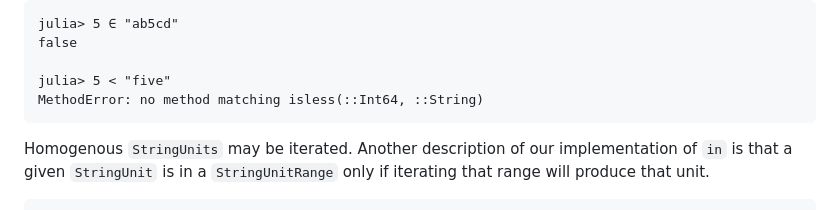
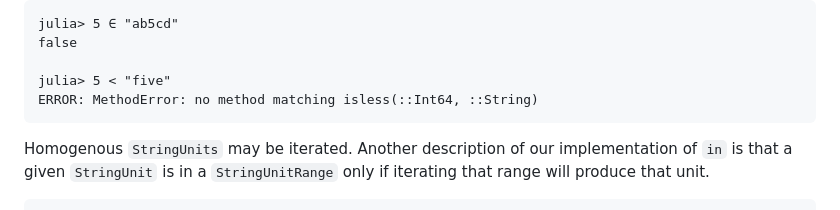
Before and after one commit to mnemnion/StringUnits.jl, a Markdown page: docs/src/index.md, the part around one of its changes. GitHub-like rendering.

Commit message:
Fix typos in doctest

````diff
--- a/docs/src/index.md
+++ b/docs/src/index.md
@@ -366,7 +366,7 @@ julia> 5 ∈ "ab5cd"
 false
 
 julia> 5 < "five"
-MethodError: no method matching isless(::Int64, ::String)
+ERROR: MethodError: no method matching isless(::Int64, ::String)
 ```
 
 Homogenous `StringUnits` may be iterated.  Another description of our implementation
````
Also changed, not shown: other parts of docs/src/index.md (+1 -1 lines).
